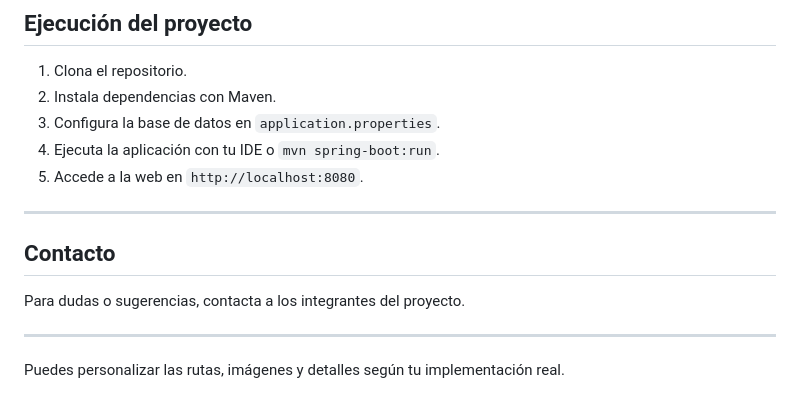
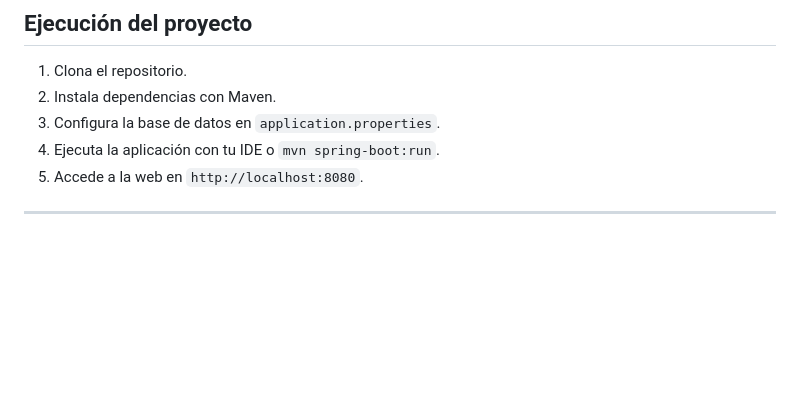
Before and after one commit to Kabra23/TrabajoMyDAI, a Markdown page: README.md, the part around the change. Rendered like a GitHub page; blank space fills up the shorter version.

Commit message:
README mejorado

```diff
--- a/README.md
+++ b/README.md
@@ -109,11 +109,3 @@ Entidad `Recordatorio`
 5. Accede a la web en `http://localhost:8080`.
 
 ---
-
-## Contacto
-
-Para dudas o sugerencias, contacta a los integrantes del proyecto.
-
----
-
-Puedes personalizar las rutas, imágenes y detalles según tu implementación real.
```
